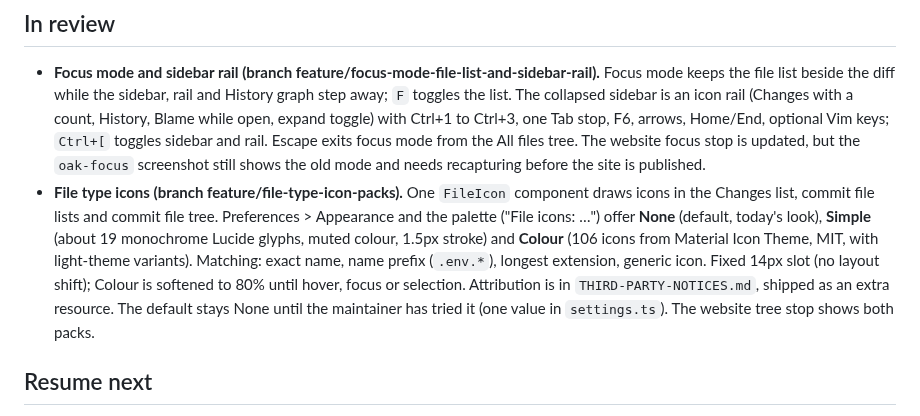
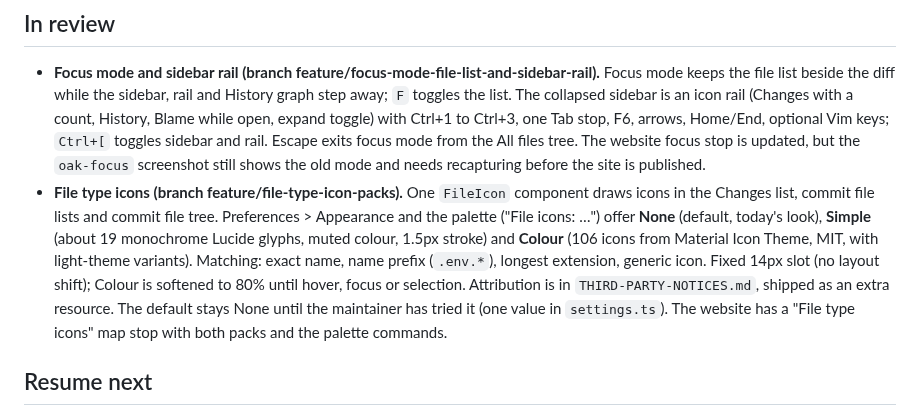
Before and after one commit to benfo/oak, a Markdown page: ROADMAP.md, the part around the change. Rendered like a GitHub page.

Commit message:
Note the file icons website stop in the roadmap

```diff
--- a/ROADMAP.md
+++ b/ROADMAP.md
@@ -28,7 +28,7 @@ Lessons for a future history rewrite or tag move:
 ## In review
 
 - **Focus mode and sidebar rail (branch feature/focus-mode-file-list-and-sidebar-rail).** Focus mode keeps the file list beside the diff while the sidebar, rail and History graph step away; `F` toggles the list. The collapsed sidebar is an icon rail (Changes with a count, History, Blame while open, expand toggle) with Ctrl+1 to Ctrl+3, one Tab stop, F6, arrows, Home/End, optional Vim keys; `Ctrl+[` toggles sidebar and rail. Escape exits focus mode from the All files tree. The website focus stop is updated, but the `oak-focus` screenshot still shows the old mode and needs recapturing before the site is published.
-- **File type icons (branch feature/file-type-icon-packs).** One `FileIcon` component draws icons in the Changes list, commit file lists and commit file tree. Preferences > Appearance and the palette ("File icons: …") offer **None** (default, today's look), **Simple** (about 19 monochrome Lucide glyphs, muted colour, 1.5px stroke) and **Colour** (106 icons from Material Icon Theme, MIT, with light-theme variants). Matching: exact name, name prefix (`.env.*`), longest extension, generic icon. Fixed 14px slot (no layout shift); Colour is softened to 80% until hover, focus or selection. Attribution is in `THIRD-PARTY-NOTICES.md`, shipped as an extra resource. The default stays None until the maintainer has tried it (one value in `settings.ts`). The website tree stop shows both packs.
+- **File type icons (branch feature/file-type-icon-packs).** One `FileIcon` component draws icons in the Changes list, commit file lists and commit file tree. Preferences > Appearance and the palette ("File icons: …") offer **None** (default, today's look), **Simple** (about 19 monochrome Lucide glyphs, muted colour, 1.5px stroke) and **Colour** (106 icons from Material Icon Theme, MIT, with light-theme variants). Matching: exact name, name prefix (`.env.*`), longest extension, generic icon. Fixed 14px slot (no layout shift); Colour is softened to 80% until hover, focus or selection. Attribution is in `THIRD-PARTY-NOTICES.md`, shipped as an extra resource. The default stays None until the maintainer has tried it (one value in `settings.ts`). The website has a "File type icons" map stop with both packs and the palette commands.
 
 ## Resume next
 
```
